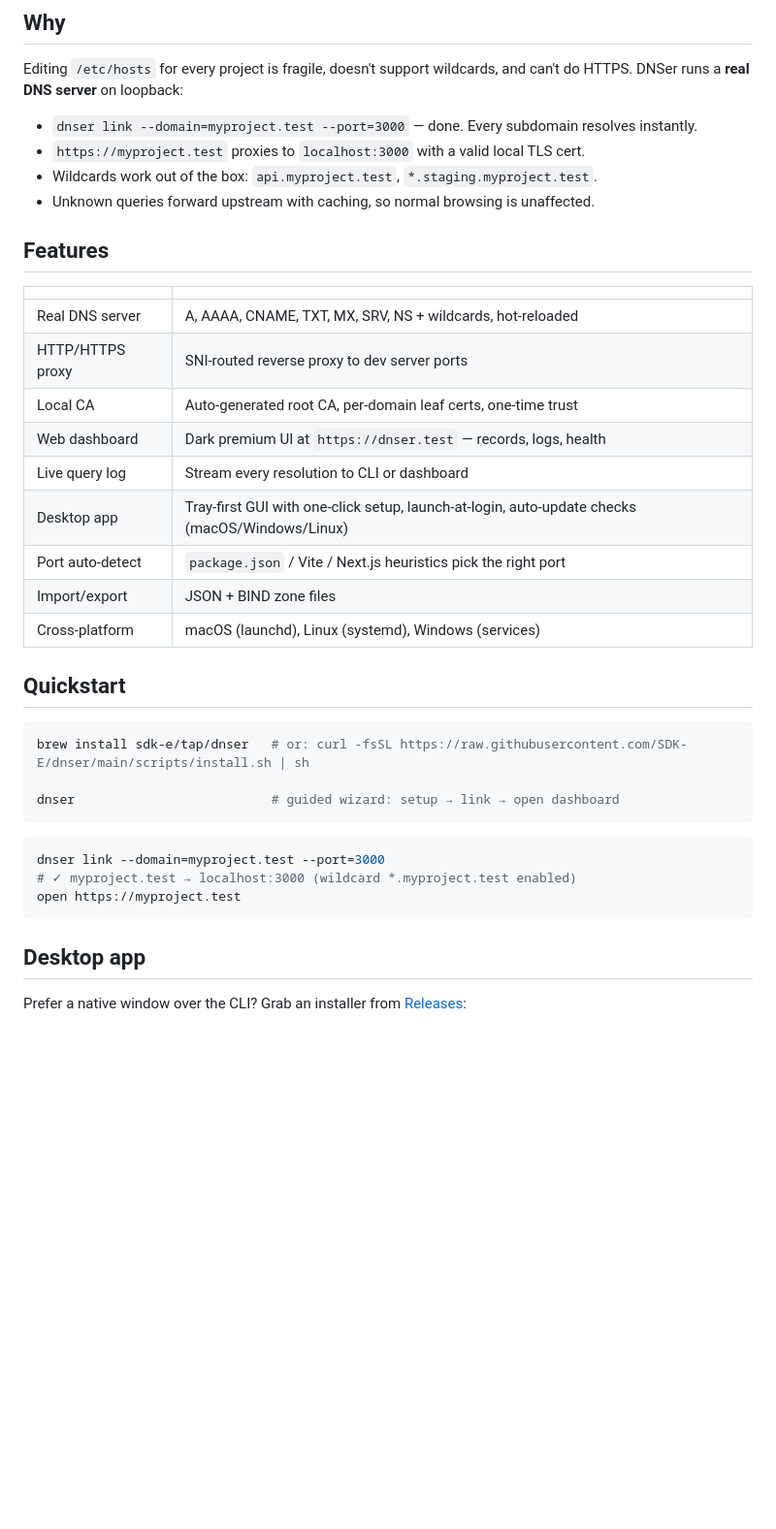
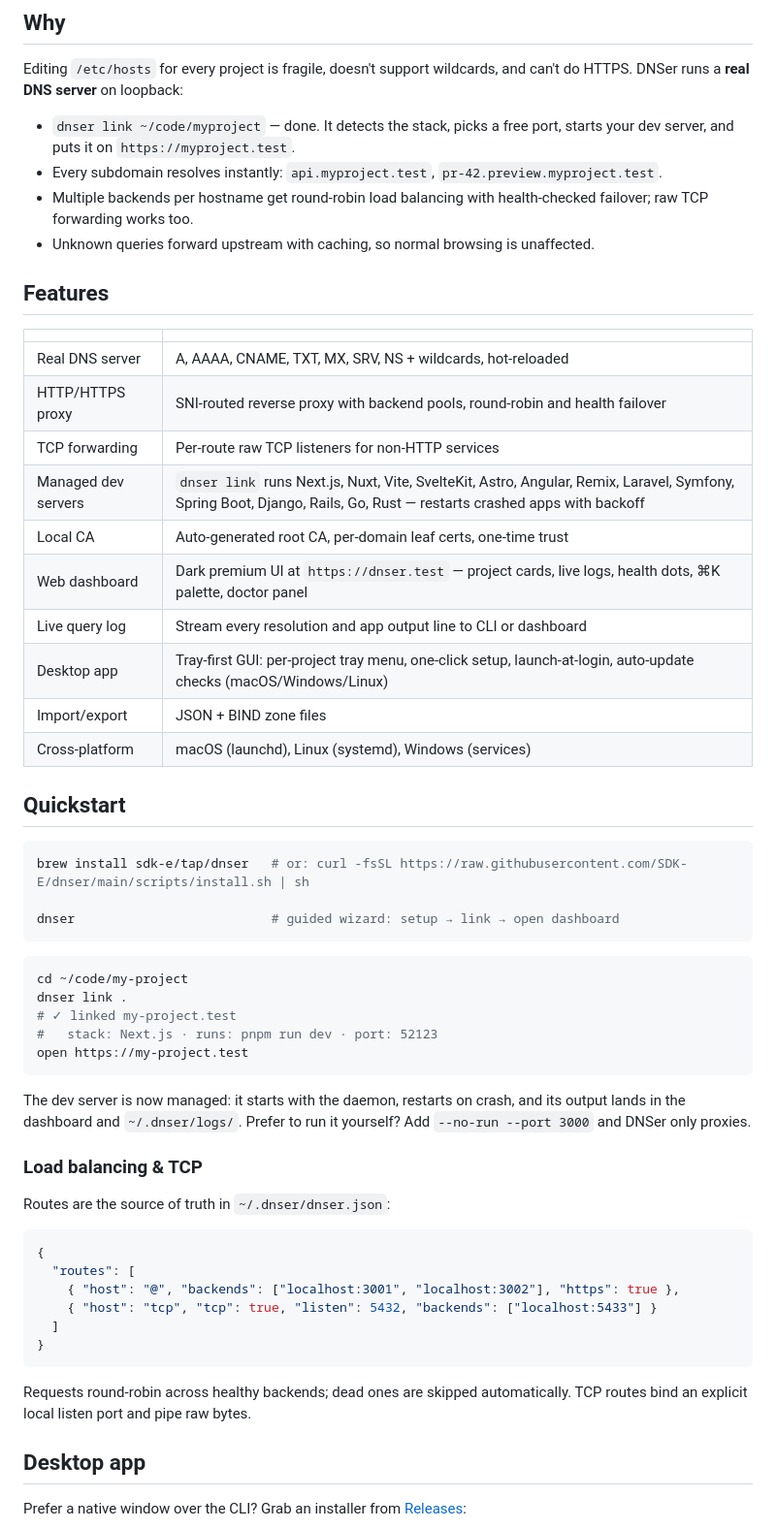
Before and after one commit to SDK-E/dnser, a Markdown page: README.md, the part around one of its changes. Shown at 97% size. Rendered like a GitHub page; blank space fills up the shorter version.

Commit message:
docs: routes model, managed runner workflows, updated CLI reference

````diff
--- a/README.md
+++ b/README.md
@@ -8,9 +8,9 @@ One binary turns your machine into a fully-featured local nameserver: launch pro
 
 Editing `/etc/hosts` for every project is fragile, doesn't support wildcards, and can't do HTTPS. DNSer runs a **real DNS server** on loopback:
 
-- `dnser link --domain=myproject.test --port=3000` — done. Every subdomain resolves instantly.
-- `https://myproject.test` proxies to `localhost:3000` with a valid local TLS cert.
-- Wildcards work out of the box: `api.myproject.test`, `*.staging.myproject.test`.
+- `dnser link ~/code/myproject` — done. It detects the stack, picks a free port, starts your dev server, and puts it on `https://myproject.test`.
+- Every subdomain resolves instantly: `api.myproject.test`, `pr-42.preview.myproject.test`.
+- Multiple backends per hostname get round-robin load balancing with health-checked failover; raw TCP forwarding works too.
 - Unknown queries forward upstream with caching, so normal browsing is unaffected.
 
 ## Features
@@ -18,12 +18,13 @@ Editing `/etc/hosts` for every project is fragile, doesn't support wildcards, an
 | | |
 |---|---|
 | Real DNS server | A, AAAA, CNAME, TXT, MX, SRV, NS + wildcards, hot-reloaded |
-| HTTP/HTTPS proxy | SNI-routed reverse proxy to dev server ports |
+| HTTP/HTTPS proxy | SNI-routed reverse proxy with backend pools, round-robin and health failover |
+| TCP forwarding | Per-route raw TCP listeners for non-HTTP services |
+| Managed dev servers | `dnser link` runs Next.js, Nuxt, Vite, SvelteKit, Astro, Angular, Remix, Laravel, Symfony, Spring Boot, Django, Rails, Go, Rust — restarts crashed apps with backoff |
 | Local CA | Auto-generated root CA, per-domain leaf certs, one-time trust |
-| Web dashboard | Dark premium UI at `https://dnser.test` — records, logs, health |
-| Live query log | Stream every resolution to CLI or dashboard |
-| Desktop app | Tray-first GUI with one-click setup, launch-at-login, auto-update checks (macOS/Windows/Linux) |
-| Port auto-detect | `package.json` / Vite / Next.js heuristics pick the right port |
+| Web dashboard | Dark premium UI at `https://dnser.test` — project cards, live logs, health dots, ⌘K palette, doctor panel |
+| Live query log | Stream every resolution and app output line to CLI or dashboard |
+| Desktop app | Tray-first GUI: per-project tray menu, one-click setup, launch-at-login, auto-update checks (macOS/Windows/Linux) |
 | Import/export | JSON + BIND zone files |
 | Cross-platform | macOS (launchd), Linux (systemd), Windows (services) |
 
@@ -36,10 +37,33 @@ dnser                          # guided wizard: setup → link → open dashboar
 ```
 
 ```sh
-dnser link --domain=myproject.test --port=3000
-# ✓ myproject.test → localhost:3000 (wildcard *.myproject.test enabled)
-open https://myproject.test
+cd ~/code/my-project
+dnser link .
+# ✓ linked my-project.test
+#   stack: Next.js · runs: pnpm run dev · port: 52123
+open https://my-project.test
 ```
+
+The dev server is now managed: it starts with the daemon, restarts on crash,
+and its output lands in the dashboard and `~/.dnser/logs/`. Prefer to run it
+yourself? Add `--no-run --port 3000` and DNSer only proxies.
+
+### Load balancing & TCP
+
+Routes are the source of truth in `~/.dnser/dnser.json`:
+
+```json
+{
+  "routes": [
+    { "host": "@", "backends": ["localhost:3001", "localhost:3002"], "https": true },
+    { "host": "tcp", "tcp": true, "listen": 5432, "backends": ["localhost:5433"] }
+  ]
+}
+```
+
+Requests round-robin across healthy backends; dead ones are skipped
+automatically. TCP routes bind an explicit local listen port and pipe raw
+bytes.
 
 ## Desktop app
 
````
Also changed, not shown: other parts of README.md (+22 -3 lines), AGENTS.md (+5 -2 lines).
